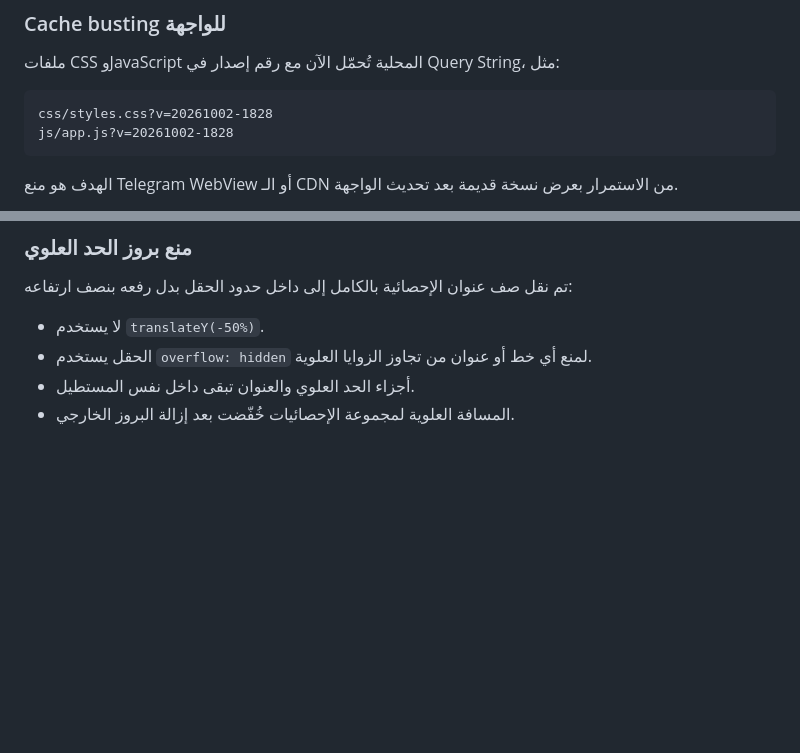
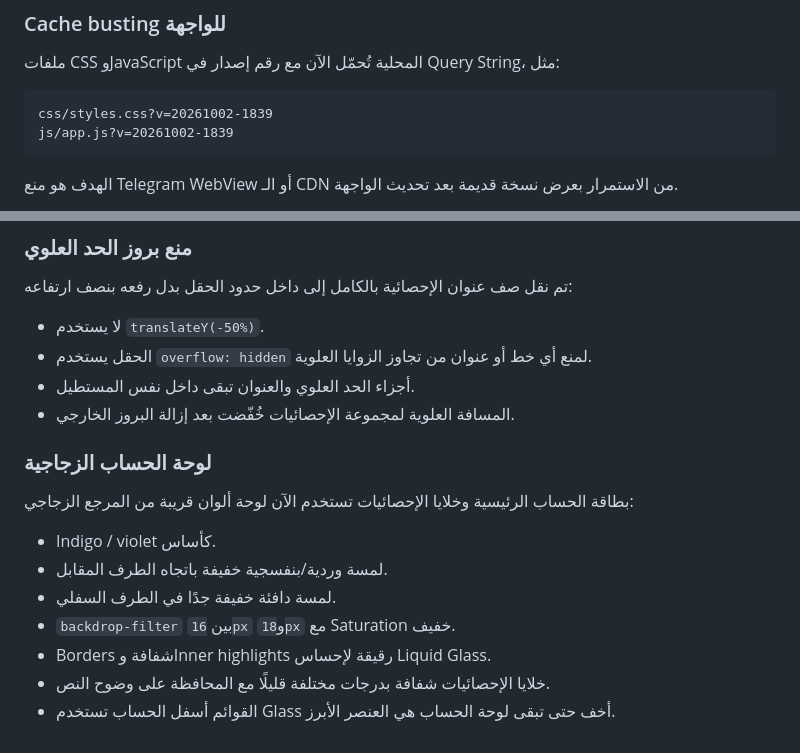
Before and after one commit to ihhaiq/souqi-miniapp, a Markdown page: README.md, 2 parts joined by grey strips. GitHub-like rendering; blank space fills up the shorter version.

Commit message:
docs: document account liquid-glass palette

````diff
--- a/README.md
+++ b/README.md
@@ -925,8 +925,8 @@ audience: عدد المشتركين أو الأعضاء
 ملفات CSS وJavaScript المحلية تُحمّل الآن مع رقم إصدار في Query String، مثل:
 
 ```text
-css/styles.css?v=20261002-1828
-js/app.js?v=20261002-1828
+css/styles.css?v=20261002-1839
+js/app.js?v=20261002-1839
 ```
 
 الهدف هو منع Telegram WebView أو الـ CDN من الاستمرار بعرض نسخة قديمة بعد تحديث الواجهة.
@@ -1022,3 +1022,16 @@ js/app.js?v=20261002-1828
 - الحقل يستخدم `overflow: hidden` لمنع أي خط أو عنوان من تجاوز الزوايا العلوية.
 - أجزاء الحد العلوي والعنوان تبقى داخل نفس المستطيل.
 - المسافة العلوية لمجموعة الإحصائيات خُفّضت بعد إزالة البروز الخارجي.
+
+
+### لوحة الحساب الزجاجية
+
+بطاقة الحساب الرئيسية وخلايا الإحصائيات تستخدم الآن لوحة ألوان قريبة من المرجع الزجاجي:
+
+- Indigo / violet كأساس.
+- لمسة وردية/بنفسجية خفيفة باتجاه الطرف المقابل.
+- لمسة دافئة خفيفة جدًا في الطرف السفلي.
+- `backdrop-filter` بين `16px` و`18px` مع Saturation خفيف.
+- Borders شفافة وInner highlights رقيقة لإحساس Liquid Glass.
+- خلايا الإحصائيات شفافة بدرجات مختلفة قليلًا مع المحافظة على وضوح النص.
+- القوائم أسفل الحساب تستخدم Glass أخف حتى تبقى لوحة الحساب هي العنصر الأبرز.
````
